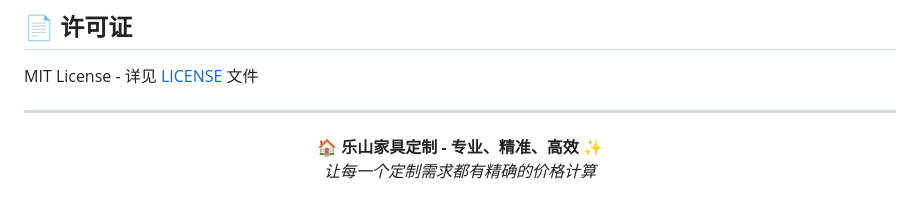
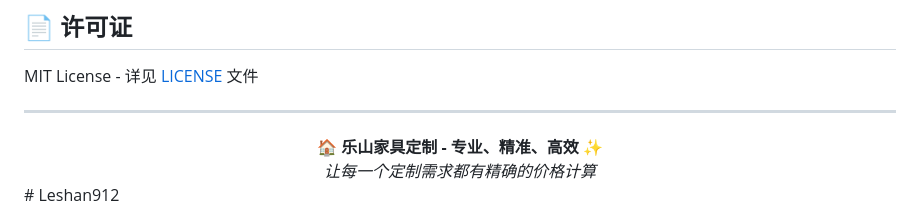
Before and after one commit to TerryTang0759/Leshan916, a Markdown page: README.md, the part around the change. GitHub-like rendering.

```diff
--- a/README.md
+++ b/README.md
@@ -185,4 +185,4 @@ MIT License - 详见 [LICENSE](LICENSE) 文件
 <div align="center">
   <strong>🏠 乐山家具定制 - 专业、精准、高效 ✨</strong><br>
   <em>让每一个定制需求都有精确的价格计算</em>
-</div>
+</div># Leshan912
```
